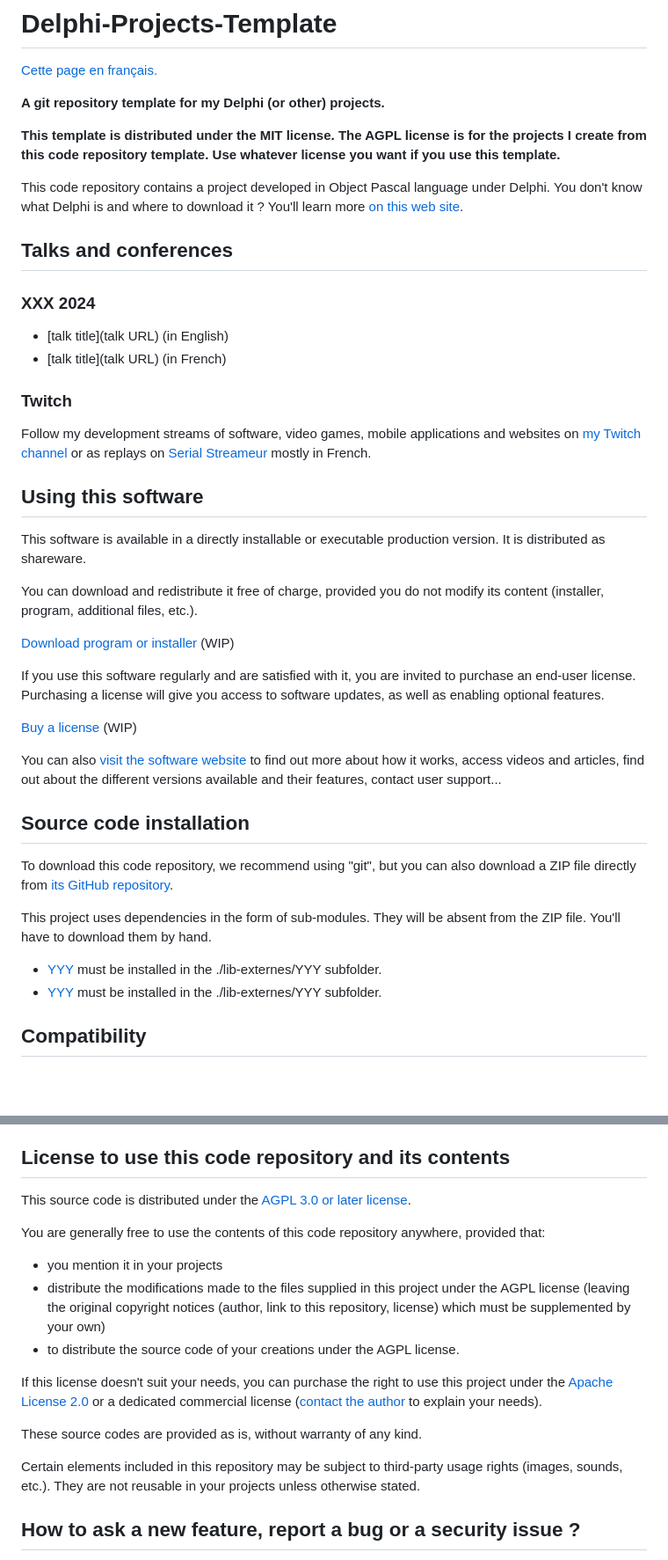
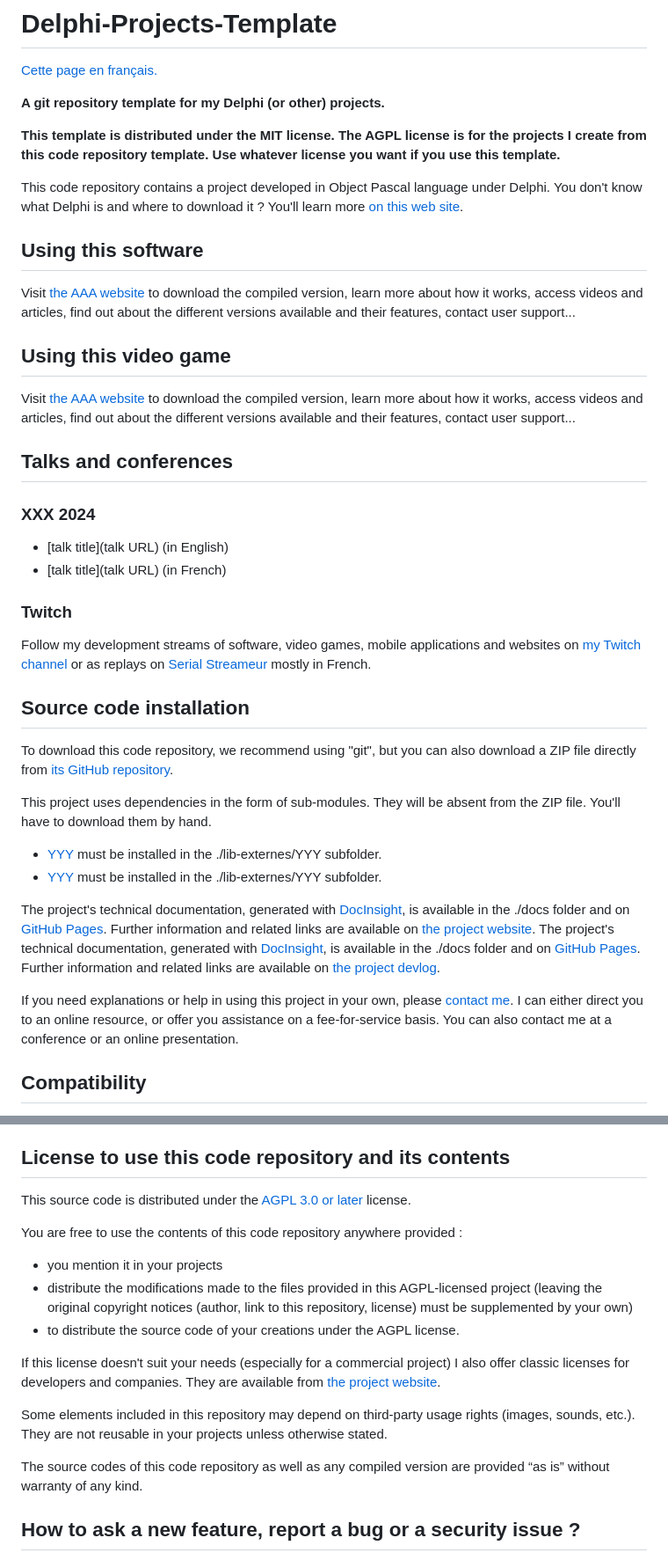
Before and after one commit to DeveloppeurPascal/Delphi-Projects-Template, a Markdown page: README.md, 2 parts joined by grey strips. Shown at 88% size. GitHub-like rendering; blank space fills up the shorter version.

```diff
--- a/README.md
+++ b/README.md
@@ -7,6 +7,14 @@
 **This template is distributed under the MIT license. The AGPL license is for the projects I create from this code repository template. Use whatever license you want if you use this template.**
 
 This code repository contains a project developed in Object Pascal language under Delphi. You don't know what Delphi is and where to download it ? You'll learn more [on this web site](https://delphi-resources.developpeur-pascal.fr/).
+
+## Using this software
+
+Visit [the AAA website](https://BBB.olfsoftware.fr)  to download the compiled version, learn more about how it works, access videos and articles, find out about the different versions available and their features, contact user support...
+
+## Using this video game
+
+Visit [the AAA website](https://BBB.gamolf.fr)  to download the compiled version, learn more about how it works, access videos and articles, find out about the different versions available and their features, contact user support...
 
 ## Talks and conferences
 
@@ -19,20 +27,6 @@ This code repository contains a project developed in Object Pascal language unde
 
 Follow my development streams of software, video games, mobile applications and websites on [my Twitch channel](https://www.twitch.tv/patrickpremartin) or as replays on [Serial Streameur](https://serialstreameur.fr) mostly in French.
 
-## Using this software
-
-This software is available in a directly installable or executable production version. It is distributed as shareware.
-
-You can download and redistribute it free of charge, provided you do not modify its content (installer, program, additional files, etc.).
-
-[Download program or installer](DDD) (WIP)
-
-If you use this software regularly and are satisfied with it, you are invited to purchase an end-user license. Purchasing a license will give you access to software updates, as well as enabling optional features.
-
-[Buy a license](FFF) (WIP)
-
-You can also [visit the software website](EEE) to find out more about how it works, access videos and articles, find out about the different versions available and their features, contact user support...
-
 ## Source code installation
 
 To download this code repository, we recommend using "git", but you can also download a ZIP file directly from [its GitHub repository](https://github.com/DeveloppeurPascal/XXXXXXXXXX).
@@ -41,6 +35,11 @@ This project uses dependencies in the form of sub-modules. They will be absent f
 
 * [YYY](ZZZ) must be installed in the ./lib-externes/YYY subfolder.
 * [YYY](ZZZ) must be installed in the ./lib-externes/YYY subfolder.
+
+The project's technical documentation, generated with [DocInsight](https://devjetsoftware.com/products/documentation-insight/), is available in the ./docs folder and on [GitHub Pages](https://developpeurpascal.github.io/XXXXXXXXXX). Further information and related links are available on [the project website](https://BBB.developpeur-pascal.fr).
+The project's technical documentation, generated with [DocInsight](https://devjetsoftware.com/products/documentation-insight/), is available in the ./docs folder and on [GitHub Pages](https://developpeurpascal.github.io/XXXXXXXXXX). Further information and related links are available on [the project devlog](https://developpeur-pascal.fr/BBB.html).
+
+If you need explanations or help in using this project in your own, please [contact me](https://developpeur-pascal.fr/nous-contacter.php). I can either direct you to an online resource, or offer you assistance on a fee-for-service basis. You can also contact me at a conference or an online presentation.
 
 ## Compatibility
 
@@ -54,18 +53,18 @@ If you detect any anomalies on earlier versions, please don't hesitate to [repor
 
 ## License to use this code repository and its contents
 
-This source code is distributed under the [AGPL 3.0 or later license](https://choosealicense.com/licenses/agpl-3.0/).
+This source code is distributed under the [AGPL 3.0 or later](https://choosealicense.com/licenses/agpl-3.0/) license.
 
-You are generally free to use the contents of this code repository anywhere, provided that:
+You are free to use the contents of this code repository anywhere provided :
 * you mention it in your projects
-* distribute the modifications made to the files supplied in this project under the AGPL license (leaving the original copyright notices (author, link to this repository, license) which must be supplemented by your own)
+* distribute the modifications made to the files provided in this AGPL-licensed project (leaving the original copyright notices (author, link to this repository, license) must be supplemented by your own)
 * to distribute the source code of your creations under the AGPL license.
 
-If this license doesn't suit your needs, you can purchase the right to use this project under the [Apache License 2.0](https://choosealicense.com/licenses/apache-2.0/) or a dedicated commercial license ([contact the author](https://developpeur-pascal.fr/nous-contacter.php) to explain your needs).
+If this license doesn't suit your needs (especially for a commercial project) I also offer classic licenses for developers and companies. They are available from [the project website](https://BBB.developpeur-pascal.fr).
 
-These source codes are provided as is, without warranty of any kind.
+Some elements included in this repository may depend on third-party usage rights (images, sounds, etc.). They are not reusable in your projects unless otherwise stated.
 
-Certain elements included in this repository may be subject to third-party usage rights (images, sounds, etc.). They are not reusable in your projects unless otherwise stated.
+The source codes of this code repository as well as any compiled version are provided “as is” without warranty of any kind.
 
 ## How to ask a new feature, report a bug or a security issue ?
 
```
Also changed, not shown: LISEZMOI.md (+17 -18 lines).
